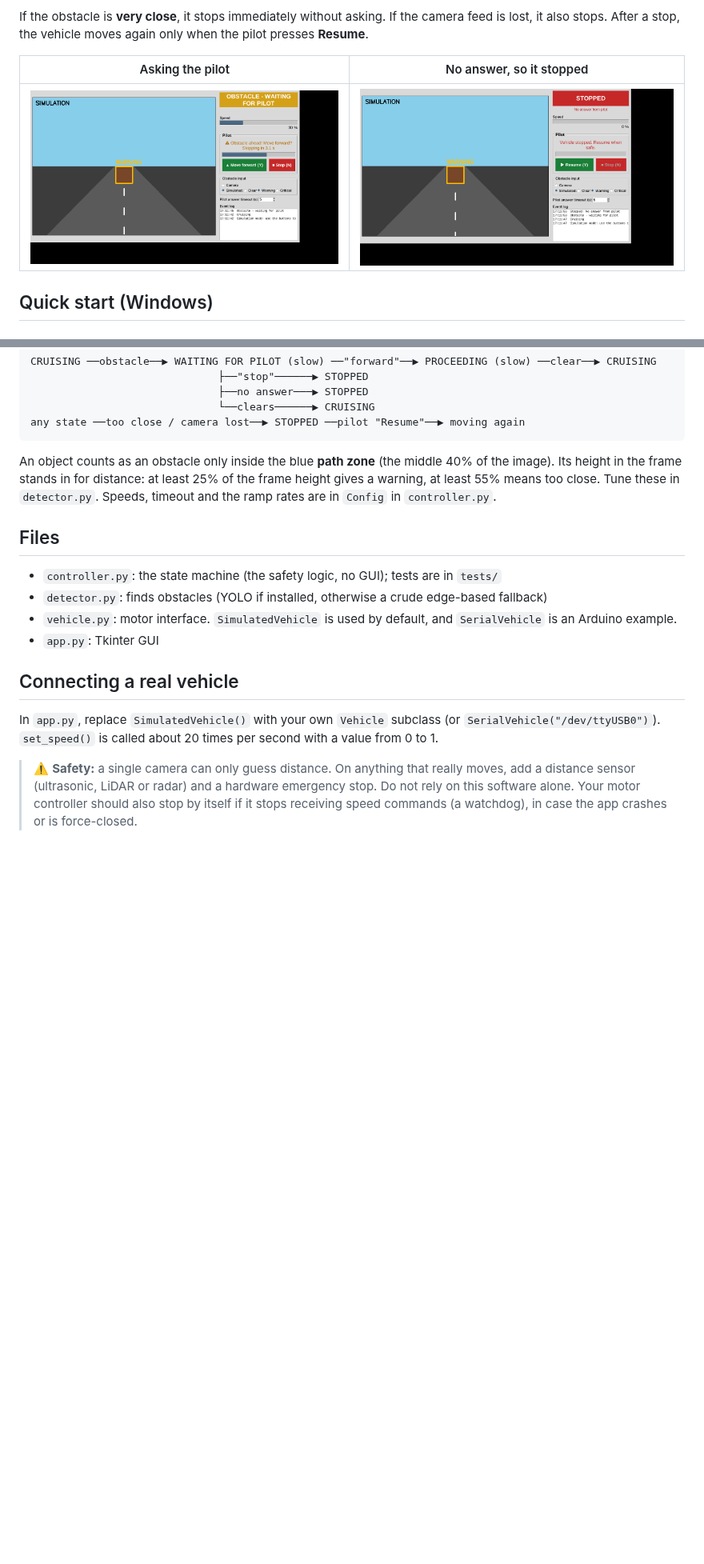
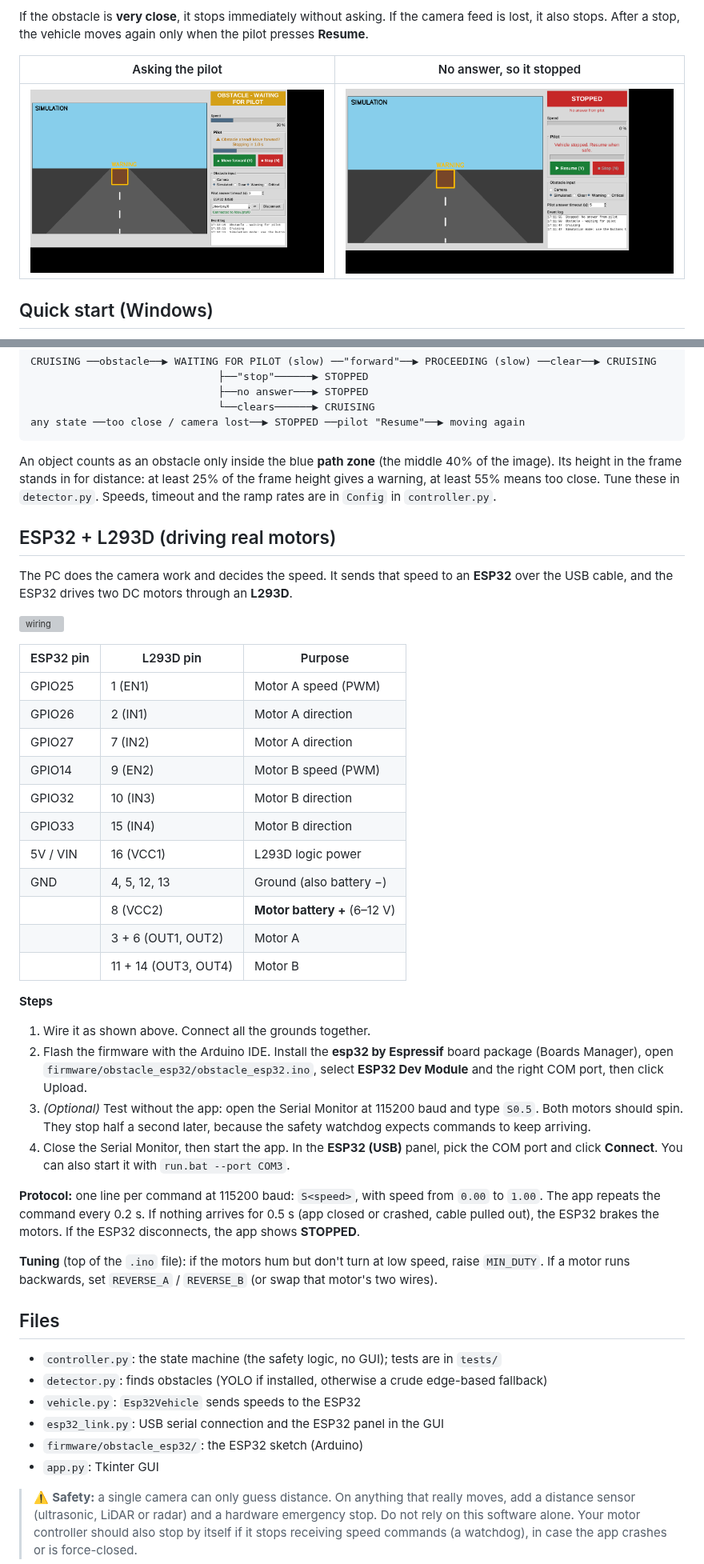
Before and after one commit to sudo-atharva/obstacle-detection, a Markdown page: README.md, 2 parts joined by grey strips. Shown at 80% size. GitHub-like rendering; pictures changed too: screenshots/obs_ask.png; blank space fills up the shorter version; grey boxes are pictures that could not be loaded.

```diff
--- a/README.md
+++ b/README.md
@@ -49,15 +49,51 @@ Its height in the frame stands in for distance: at least 25% of the frame height
 at least 55% means too close. Tune these in `detector.py`. Speeds, timeout and the ramp rates are
 in `Config` in `controller.py`.
 
+## ESP32 + L293D (driving real motors)
+The PC does the camera work and decides the speed. It sends that speed to an **ESP32** over the USB
+cable, and the ESP32 drives two DC motors through an **L293D**.
+
+![wiring](docs/wiring.svg)
+
+| ESP32 pin | L293D pin | Purpose |
+|---|---|---|
+| GPIO25 | 1 (EN1) | Motor A speed (PWM) |
+| GPIO26 | 2 (IN1) | Motor A direction |
+| GPIO27 | 7 (IN2) | Motor A direction |
+| GPIO14 | 9 (EN2) | Motor B speed (PWM) |
+| GPIO32 | 10 (IN3) | Motor B direction |
+| GPIO33 | 15 (IN4) | Motor B direction |
+| 5V / VIN | 16 (VCC1) | L293D logic power |
+| GND | 4, 5, 12, 13 | Ground (also battery −) |
+| | 8 (VCC2) | **Motor battery +** (6–12 V) |
+| | 3 + 6 (OUT1, OUT2) | Motor A |
+| | 11 + 14 (OUT3, OUT4) | Motor B |
+
+**Steps**
+1. Wire it as shown above. Connect all the grounds together.
+2. Flash the firmware with the Arduino IDE. Install the **esp32 by Espressif** board package
+   (Boards Manager), open `firmware/obstacle_esp32/obstacle_esp32.ino`, select **ESP32 Dev Module**
+   and the right COM port, then click Upload.
+3. *(Optional)* Test without the app: open the Serial Monitor at 115200 baud and type `S0.5`.
+   Both motors should spin. They stop half a second later, because the safety watchdog expects
+   commands to keep arriving.
+4. Close the Serial Monitor, then start the app. In the **ESP32 (USB)** panel, pick the COM port and
+   click **Connect**. You can also start it with `run.bat --port COM3`.
+
+**Protocol:** one line per command at 115200 baud: `S<speed>`, with speed from `0.00` to `1.00`. The app
+repeats the command every 0.2 s. If nothing arrives for 0.5 s (app closed or crashed, cable
+pulled out), the ESP32 brakes the motors. If the ESP32 disconnects, the app shows **STOPPED**.
+
+**Tuning** (top of the `.ino` file): if the motors hum but don't turn at low speed, raise `MIN_DUTY`.
+If a motor runs backwards, set `REVERSE_A` / `REVERSE_B` (or swap that motor's two wires).
+
 ## Files
 - `controller.py`: the state machine (the safety logic, no GUI); tests are in `tests/`
 - `detector.py`: finds obstacles (YOLO if installed, otherwise a crude edge-based fallback)
-- `vehicle.py`: motor interface. `SimulatedVehicle` is used by default, and `SerialVehicle` is an Arduino example.
+- `vehicle.py`: `Esp32Vehicle` sends speeds to the ESP32
+- `esp32_link.py`: USB serial connection and the ESP32 panel in the GUI
+- `firmware/obstacle_esp32/`: the ESP32 sketch (Arduino)
 - `app.py`: Tkinter GUI
-
-## Connecting a real vehicle
-In `app.py`, replace `SimulatedVehicle()` with your own `Vehicle` subclass (or `SerialVehicle("/dev/ttyUSB0")`).
-`set_speed()` is called about 20 times per second with a value from 0 to 1.
 
 > ⚠️ **Safety:** a single camera can only guess distance. On anything that really moves, add a
 > distance sensor (ultrasonic, LiDAR or radar) and a hardware emergency stop. Do not rely on this
```
Also changed, not shown: 6 other files.
